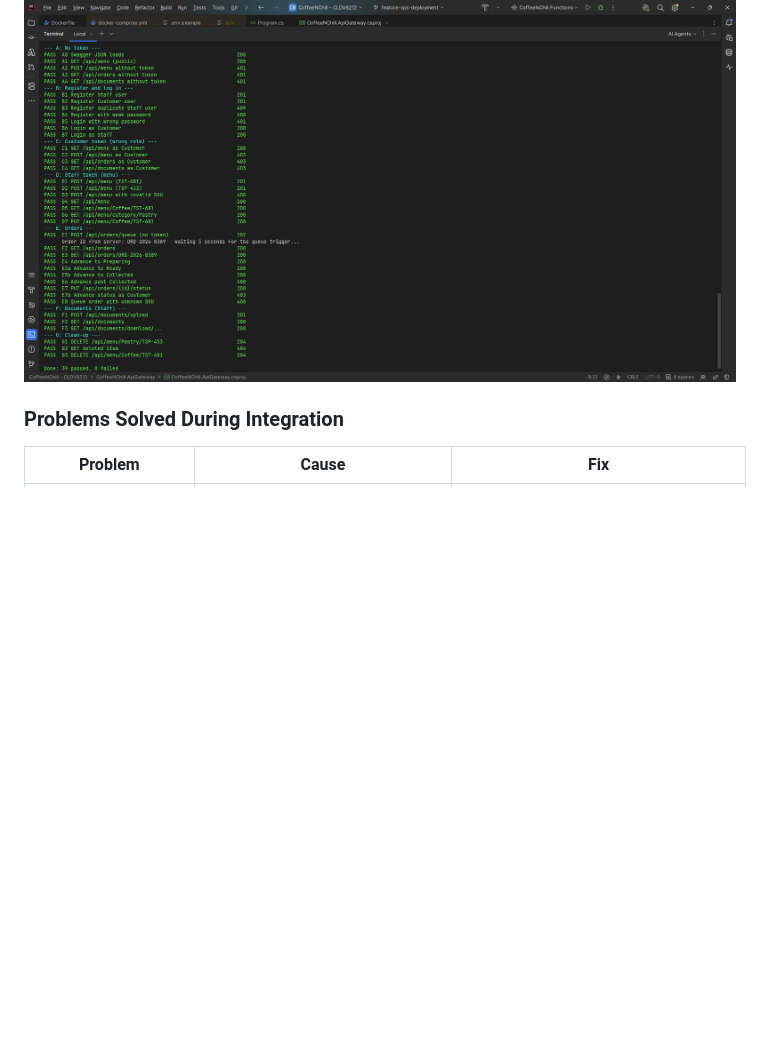
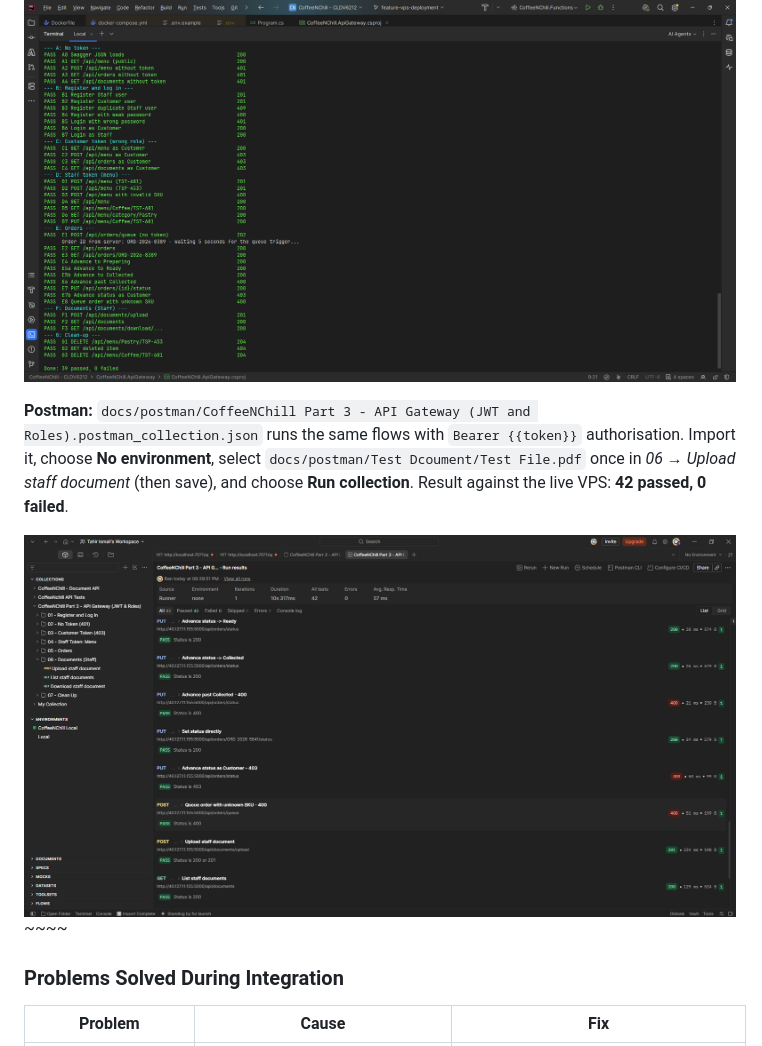
Before and after one commit to Douglass-Duncan-ST10473980/CLDV6212-FinalPoe, a Markdown page: README.md, the part around the change. GitHub-like rendering; pictures changed too: docs/images/part3/postman-run-vps.png (added); blank space fills up the shorter version.

Commit message:
Document the Postman collection run in the README

```diff
--- a/README.md
+++ b/README.md
@@ -333,6 +333,10 @@ Result against the live VPS: **39 passed, 0 failed.**
 
 ![All 39 end-to-end tests passing against the live VPS](docs/images/part3/vps-e2e-tests.png)
 
+**Postman:** `docs/postman/CoffeeNChill Part 3 - API Gateway (JWT and Roles).postman_collection.json` runs the same flows with `Bearer {{token}}` authorisation. Import it, choose **No environment**, select `docs/postman/Test Dcoument/Test File.pdf` once in *06 → Upload staff document* (then save), and choose **Run collection**. Result against the live VPS: **42 passed, 0 failed**.
+
+![Postman collection run against the live VPS](docs/images/part3/postman-run-vps.png)~~~~
+
 ### Problems Solved During Integration
 
 | Problem | Cause | Fix |
```
